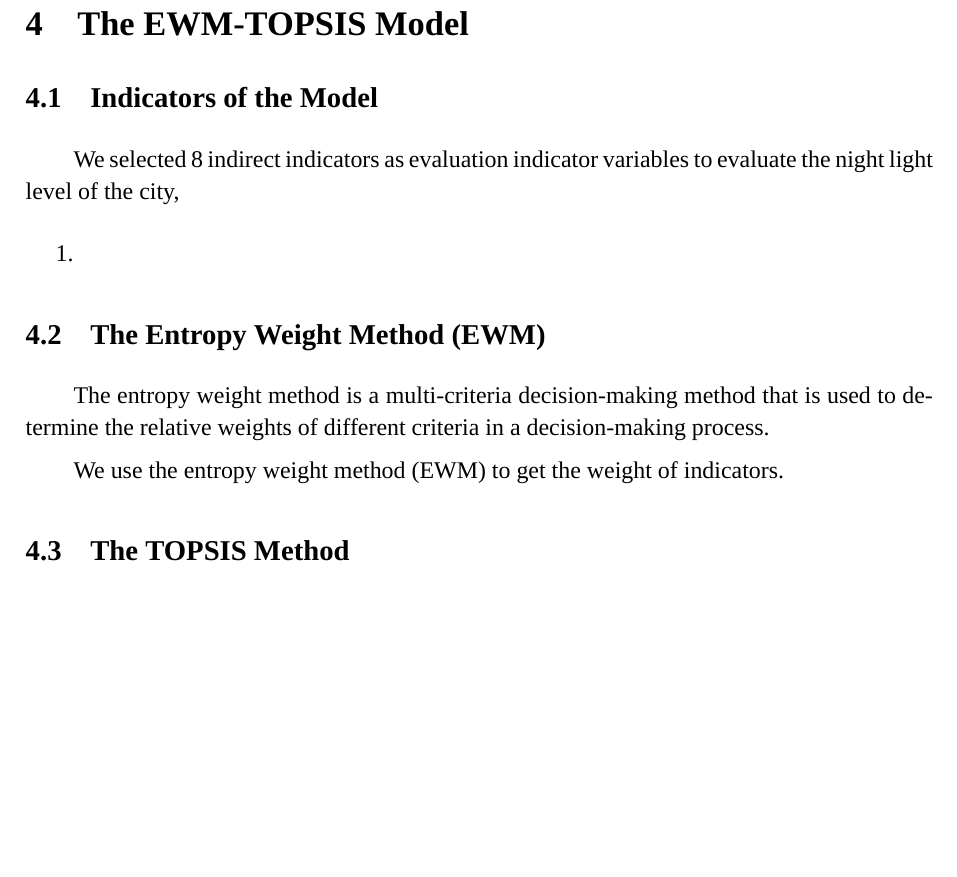
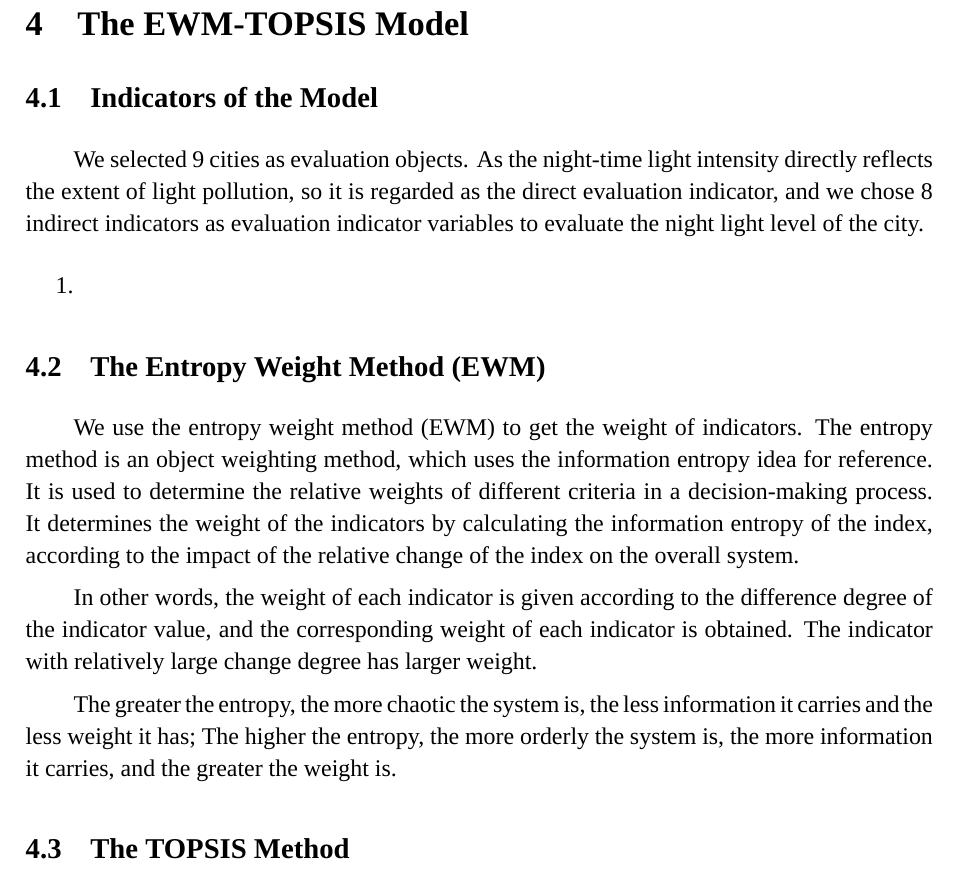
Before and after one commit to SHUzhekiNg/2023E, a LaTeX thesis (thesis/main.tex, which reads thesis/sec04_model.tex): part of page 5 of 8, cut so that both start at the same text, the shorter picture padded with empty space. Compiled offline with XeLaTeX; a missing font is replaced by an installed copy or a similar font.

Commit message:
[save progress] part4 done 30%.

```diff
--- a/thesis/sec04_model.tex
+++ b/thesis/sec04_model.tex
@@ -4,16 +4,17 @@
 \section{The EWM-TOPSIS Model}
 
 \subsection{Indicators of the Model}
-We selected 8 indirect indicators as evaluation indicator variables to evaluate the night light level of the city,
+We selected 9 cities as evaluation objects. As the night-time light intensity directly reflects the extent of light pollution, so it is regarded as the direct evaluation indicator, and we chose 8 indirect indicators as evaluation indicator variables to evaluate the night light level of the city.
 \begin{enumerate}
     \item
 \end{enumerate}
 
 \subsection{The Entropy Weight Method (EWM) }
-The entropy weight method is a multi-criteria decision-making method that is used to determine the relative weights of different criteria in a decision-making process.
+We use the entropy weight method (EWM) to get the weight of indicators. The entropy method is an object weighting method, which uses the information entropy idea for reference. It is used to determine the relative weights of different criteria in a decision-making process. It determines the weight of the indicators by calculating the information entropy of the index, according to the impact of the relative change of the index on the overall system.
 
-We use the entropy weight method (EWM) to get the weight of indicators.
+In other words, the weight of each indicator is given according to the difference degree of the indicator value, and the corresponding weight of each indicator is obtained. The indicator with relatively large change degree has larger weight.
 
+The greater the entropy, the more chaotic the system is, the less information it carries and the less weight it has; The higher the entropy, the more orderly the system is, the more information it carries, and the greater the weight is.
 
 \subsection{The TOPSIS Method}
 The Technique for Order of Preference by Similarity to Ideal Solution (TOPSIS) is a multi-criteria decision-making method that is used to determine the best option from a set of alternatives based on multiple criteria.
```
Also changed, not shown: model_description/评价模型.md (+1 -1 lines), thesis/main.pdf.
